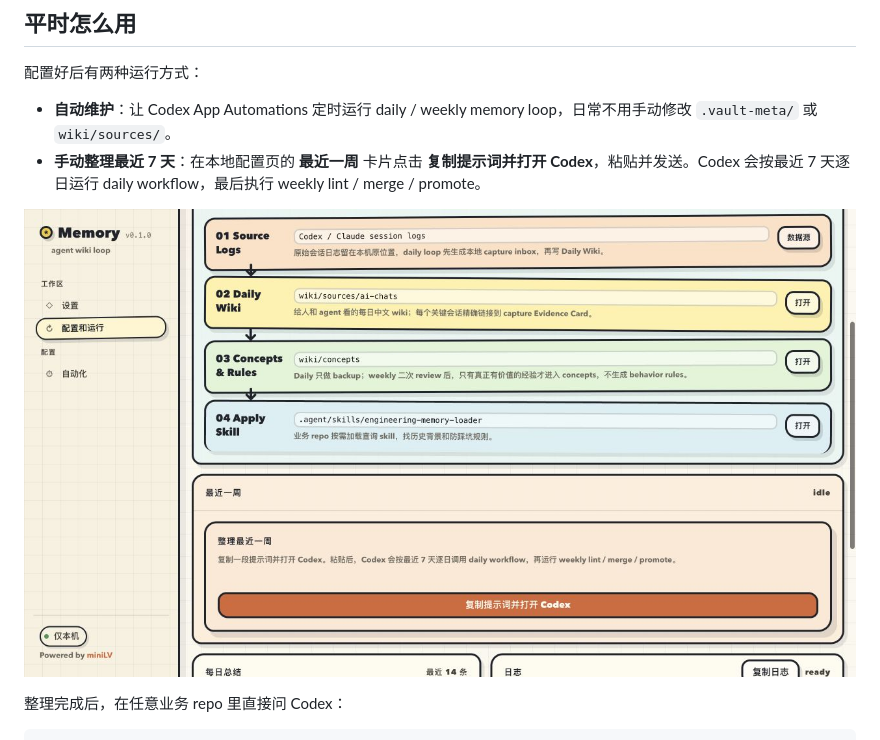
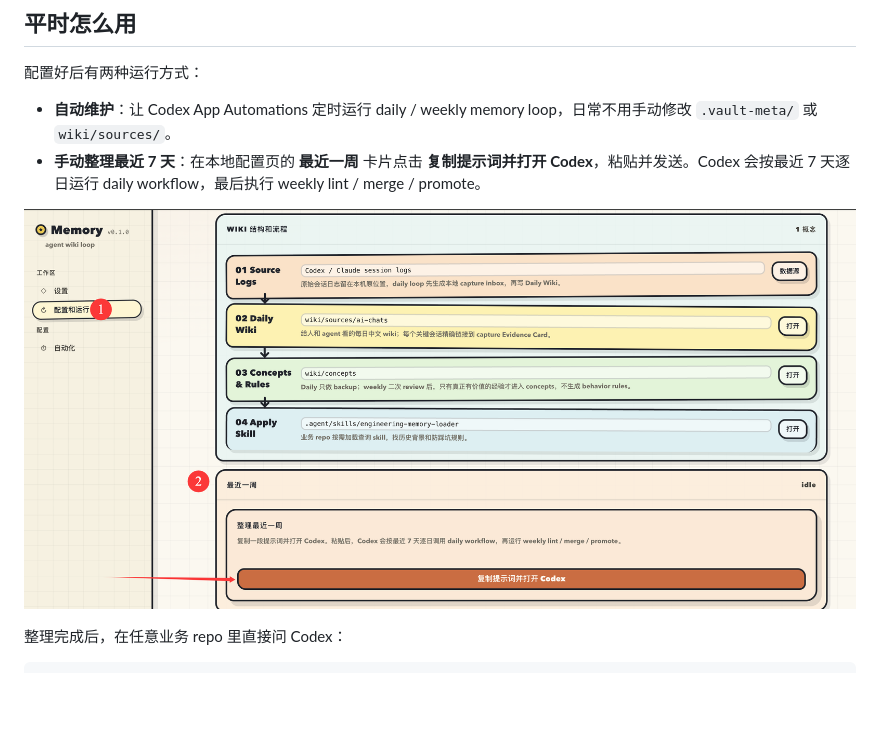
Before and after one commit to miniLV/llm-wiki-agent-memory, a Markdown page: README.md, the part around the change. GitHub-like rendering; pictures changed too: docs/assets/recent-week-config-ui.jpg (deleted), docs/assets/recent-week-config-ui.png (added); blank space fills up the shorter version.

Commit message:
docs: improve recent-week walkthrough

```diff
--- a/README.md
+++ b/README.md
@@ -91,7 +91,7 @@ bash scripts/config-ui.sh --open
 - **自动维护**：让 Codex App Automations 定时运行 daily / weekly memory loop，日常不用手动修改 `.vault-meta/` 或 `wiki/sources/`。
 - **手动整理最近 7 天**：在本地配置页的 **最近一周** 卡片点击 **复制提示词并打开 Codex**，粘贴并发送。Codex 会按最近 7 天逐日运行 daily workflow，最后执行 weekly lint / merge / promote。
 
-![LLM Wiki Agent Memory 整理最近一周](docs/assets/recent-week-config-ui.jpg)
+![LLM Wiki Agent Memory 整理最近一周](docs/assets/recent-week-config-ui.png)
 
 整理完成后，在任意业务 repo 里直接问 Codex：
 
```
